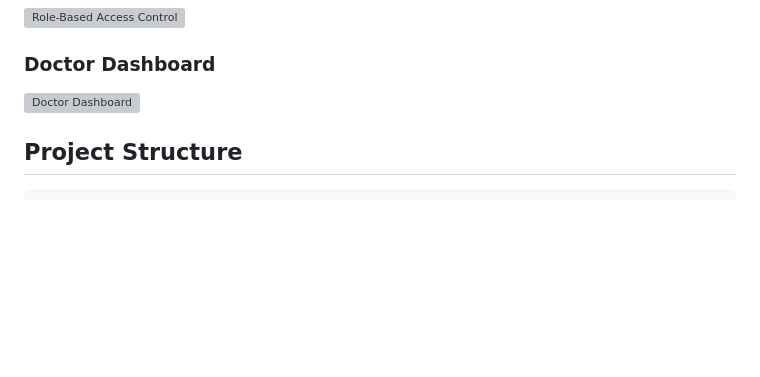
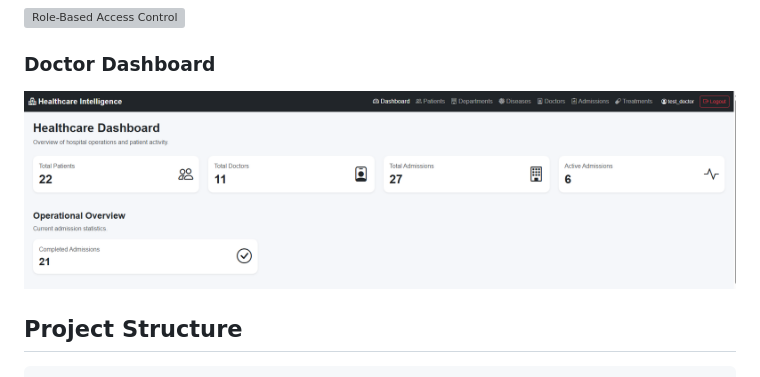
Before and after one commit to hamza9407/Healthcare-Intelligence-Platform, a Markdown page: README.md, the part around the change. Drawn GitHub-style; blank space fills up the shorter version; grey boxes are pictures that could not be loaded.

Commit message:
Correct doctor dashboard screenshot path

```diff
--- a/README.md
+++ b/README.md
@@ -65,7 +65,7 @@ Permissions are enforced on the server; hiding navigation items alone is not con
 
 ### Doctor Dashboard
 
-![Doctor Dashboard](docs/screenshots/09_doctor_dashboard.png)
+![Doctor Dashboard](docs/screenshots/09_doctor_dashboard.PNG)
 
 ## Project Structure
 
```
